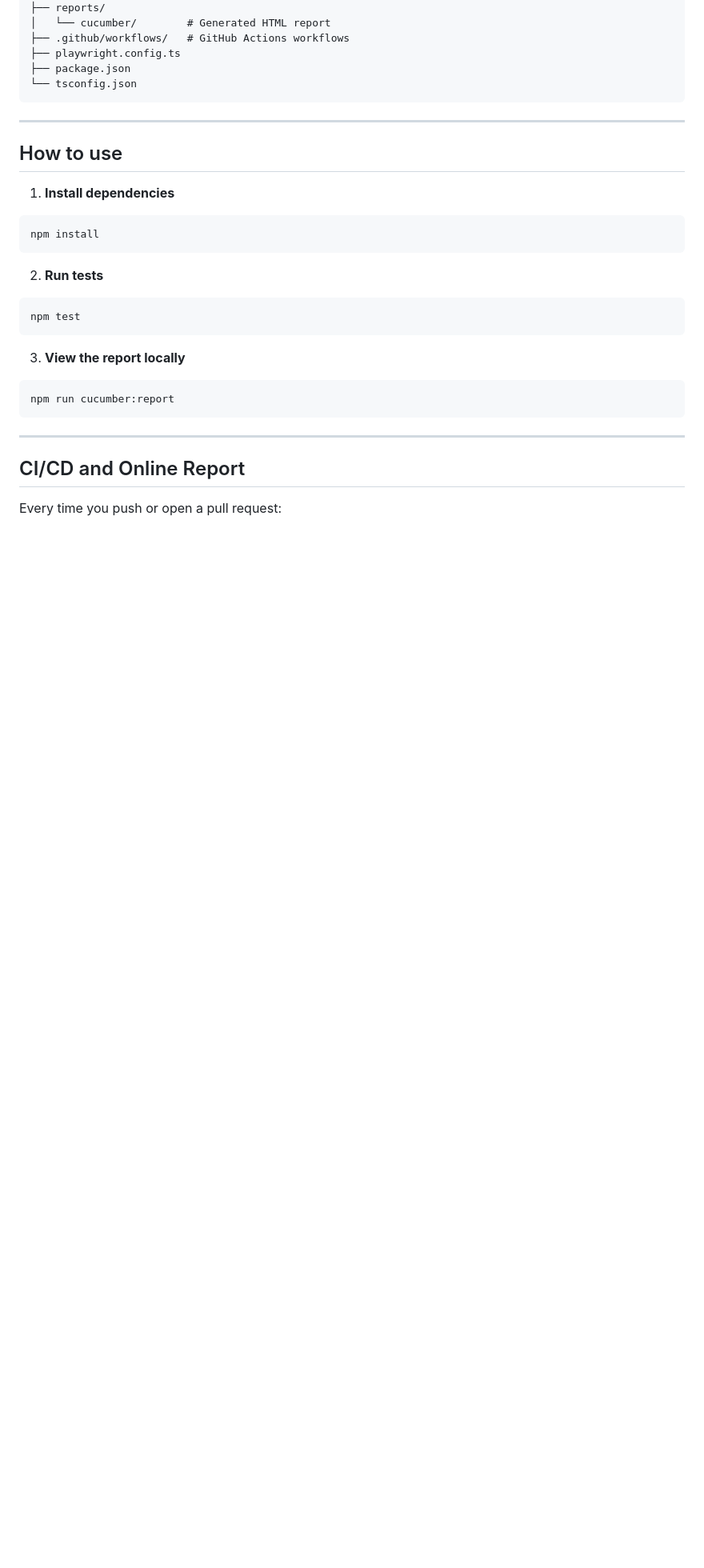
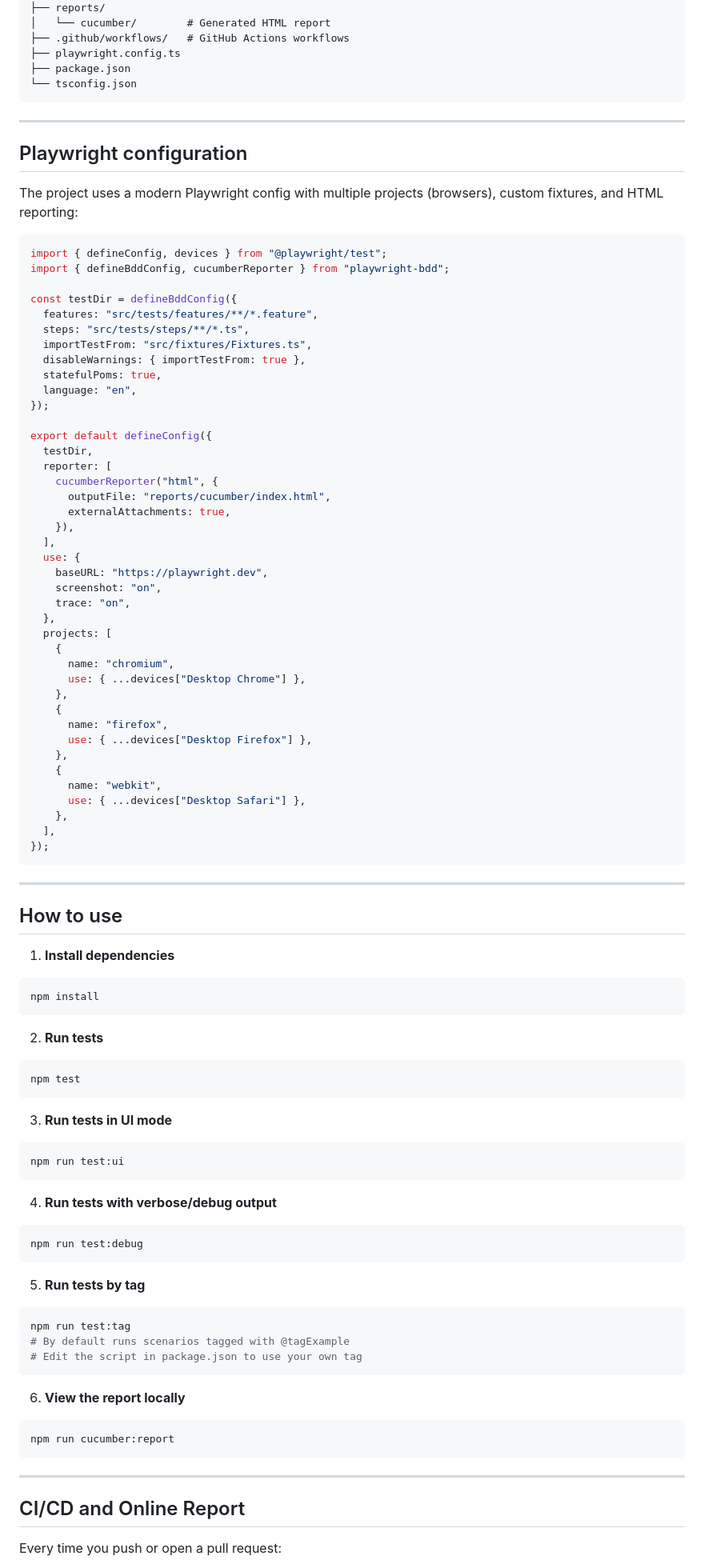
Before and after one commit to aldimhernandez/playwright-bdd, a Markdown page: README.md, the part around the change printed below. Shown: that part at 80% size. GitHub-like rendering; blank space fills up the shorter version.

Commit message:
docs: :memo: update readme doc with new changes

````diff
--- a/README.md
+++ b/README.md
@@ -59,6 +64,55 @@ This allows you to use your own fixtures in your step definitions, as shown in [
 
 ---
 
+## Playwright configuration
+
+The project uses a modern Playwright config with multiple projects (browsers), custom fixtures, and HTML reporting:
+
+```typescript
+import { defineConfig, devices } from "@playwright/test";
+import { defineBddConfig, cucumberReporter } from "playwright-bdd";
+
+const testDir = defineBddConfig({
+  features: "src/tests/features/**/*.feature",
+  steps: "src/tests/steps/**/*.ts",
+  importTestFrom: "src/fixtures/Fixtures.ts",
+  disableWarnings: { importTestFrom: true },
+  statefulPoms: true,
+  language: "en",
+});
+
+export default defineConfig({
+  testDir,
+  reporter: [
+    cucumberReporter("html", {
+      outputFile: "reports/cucumber/index.html",
+      externalAttachments: true,
+    }),
+  ],
+  use: {
+    baseURL: "https://playwright.dev",
+    screenshot: "on",
+    trace: "on",
+  },
+  projects: [
+    {
+      name: "chromium",
+      use: { ...devices["Desktop Chrome"] },
+    },
+    {
+      name: "firefox",
+      use: { ...devices["Desktop Firefox"] },
+    },
+    {
+      name: "webkit",
+      use: { ...devices["Desktop Safari"] },
+    },
+  ],
+});
+```
+
+---
+
 ## How to use
 
 1. **Install dependencies**
@@ -73,7 +127,27 @@ npm install
 npm test
 ```
 
-3. **View the report locally**
+3. **Run tests in UI mode**
+
+```sh
+npm run test:ui
+```
+
+4. **Run tests with verbose/debug output**
+
+```sh
+npm run test:debug
+```
+
+5. **Run tests by tag**
+
+```sh
+npm run test:tag
+# By default runs scenarios tagged with @tagExample
+# Edit the script in package.json to use your own tag
+```
+
+6. **View the report locally**
 
 ```sh
 npm run cucumber:report
````
Also changed, not shown: other parts of README.md (+11 -4 lines).
